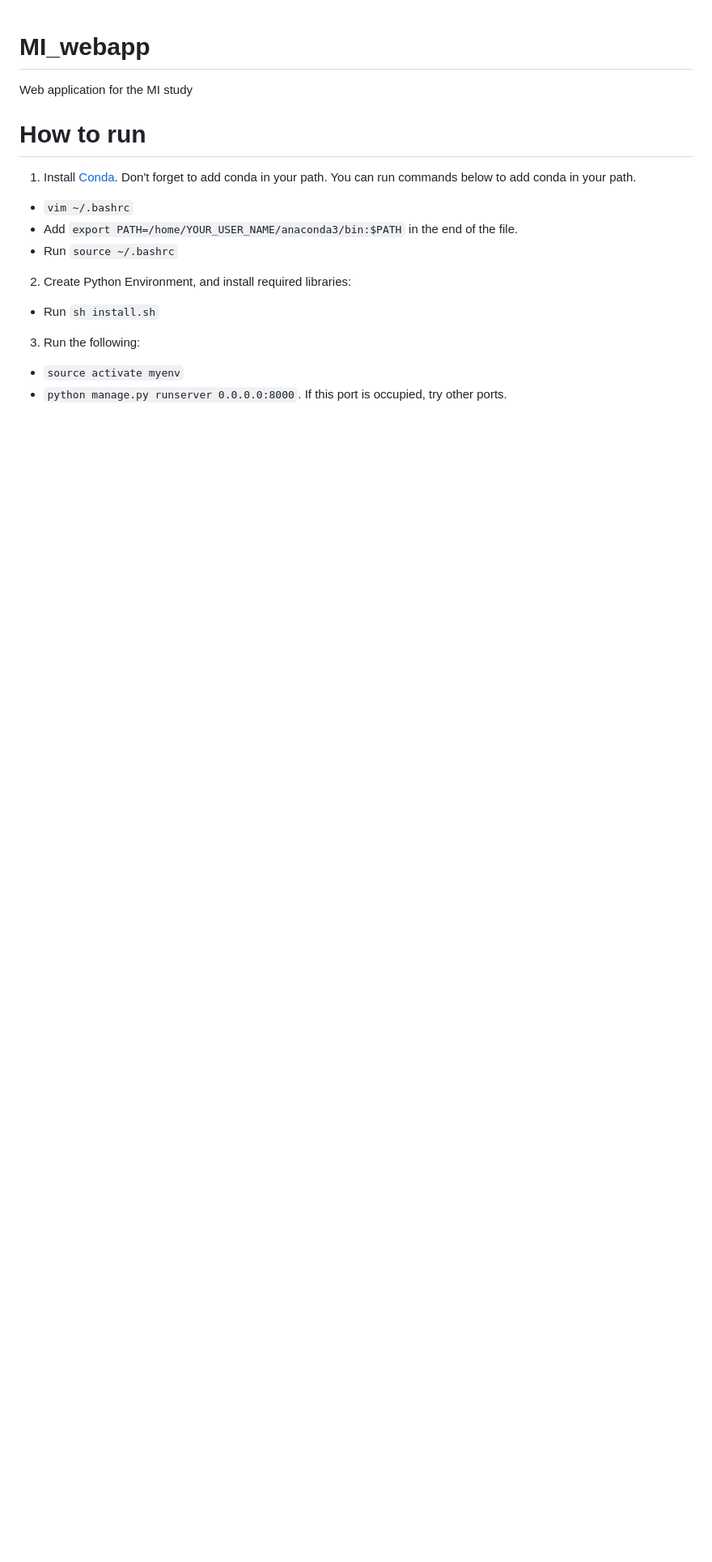
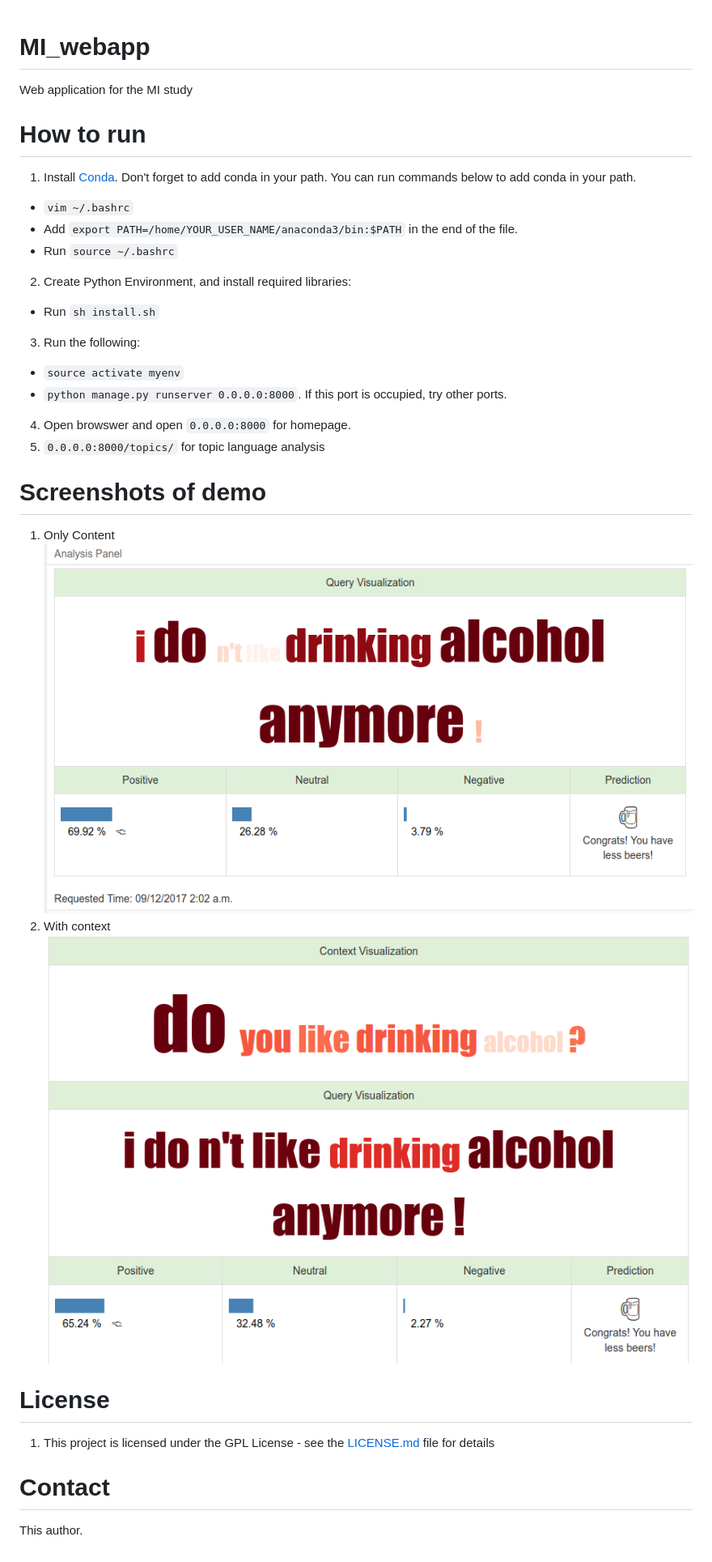
Before and after one commit to xiaoleihuang/MI_webapp, a Markdown page: README.md, the part around the change. Shown: that part at 81% size. Rendered like a GitHub page; pictures changed too: resources/screenshots/1.png (added), resources/screenshots/2.png (added); blank space fills up the shorter version.

```diff
--- a/README.md
+++ b/README.md
@@ -11,3 +11,17 @@ Web application for the MI study
 3. Run the following:
   * `source activate myenv`
   * `python manage.py runserver 0.0.0.0:8000`. If this port is occupied, try other ports.
+4. Open browswer and open `0.0.0.0:8000` for homepage.
+5. `0.0.0.0:8000/topics/` for topic language analysis
+
+# Screenshots of demo
+1. Only Content
+![Content Evaluation](./resources/screenshots/1.png?raw=true "Optional Title")
+2. With context
+![Contextual Mode](./resources/screenshots/2.png?raw=true "Optional Title")
+
+# License
+1. This project is licensed under the GPL License - see the [LICENSE.md](https://github.com/xiaoleihuang/MI_webapp/blob/master/LICENSE) file for details
+
+# Contact
+This author.
```
